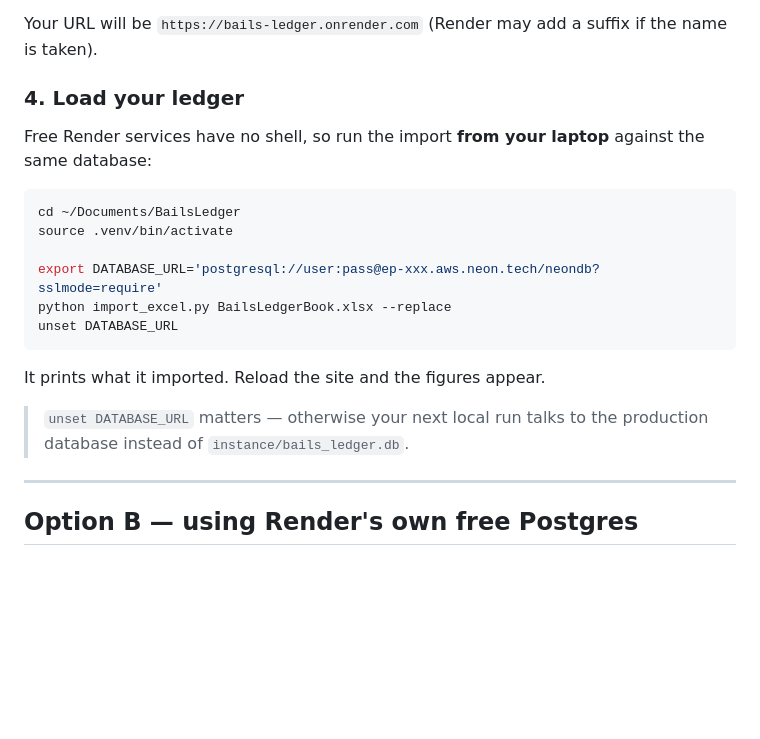
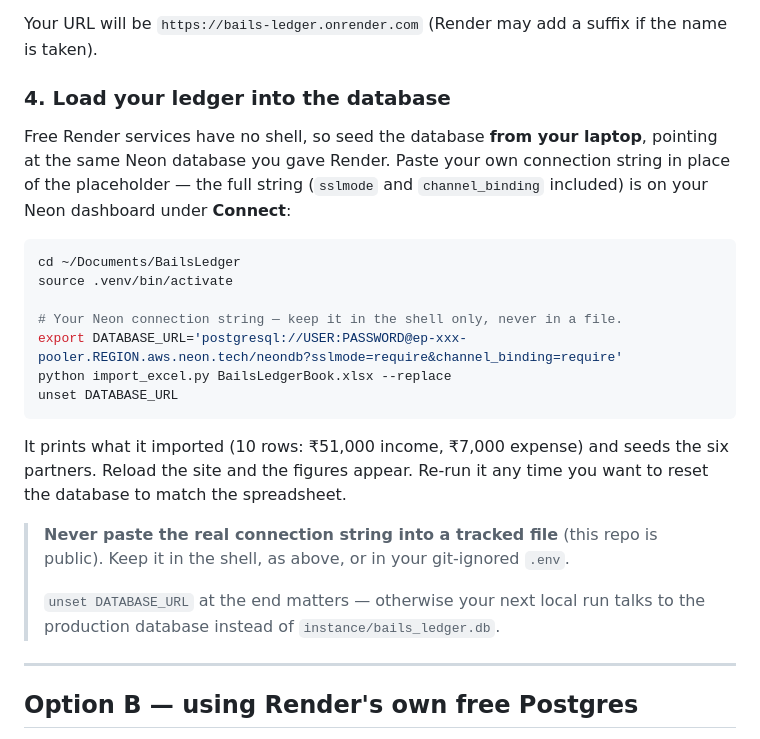
Before and after one commit to raghavenderhariharan/Bails, a Markdown page: DEPLOY.md, the part around the change. Rendered like a GitHub page; blank space fills up the shorter version.

Commit message:
Clarify DEPLOY step 4: seed the external DB from the laptop
Expand the data-loading step for the external (Neon) database, with the full
sslmode + channel_binding connection form, and an explicit warning never to
put the real connection string in a tracked file.

Co-Authored-By: Claude Opus 4.8 <noreply@anthropic.com>

````diff
--- a/DEPLOY.md
+++ b/DEPLOY.md
@@ -66,24 +66,32 @@ instead, see **Option B** below.)
 Your URL will be `https://bails-ledger.onrender.com` (Render may add a suffix if
 the name is taken).
 
-### 4. Load your ledger
+### 4. Load your ledger into the database
 
-Free Render services have no shell, so run the import **from your laptop**
-against the same database:
+Free Render services have no shell, so seed the database **from your laptop**,
+pointing at the same Neon database you gave Render. Paste your own connection
+string in place of the placeholder — the full string (`sslmode` and
+`channel_binding` included) is on your Neon dashboard under **Connect**:
 
 ```bash
 cd ~/Documents/BailsLedger
 source .venv/bin/activate
 
-export DATABASE_URL='postgresql://user:pass@ep-xxx.aws.neon.tech/neondb?sslmode=require'
+# Your Neon connection string — keep it in the shell only, never in a file.
+export DATABASE_URL='postgresql://USER:PASSWORD@ep-xxx-pooler.REGION.aws.neon.tech/neondb?sslmode=require&channel_binding=require'
 python import_excel.py BailsLedgerBook.xlsx --replace
 unset DATABASE_URL
 ```
 
-It prints what it imported. Reload the site and the figures appear.
+It prints what it imported (10 rows: ₹51,000 income, ₹7,000 expense) and seeds
+the six partners. Reload the site and the figures appear. Re-run it any time you
+want to reset the database to match the spreadsheet.
 
-> `unset DATABASE_URL` matters — otherwise your next local run talks to the
-> production database instead of `instance/bails_ledger.db`.
+> **Never paste the real connection string into a tracked file** (this repo is
+> public). Keep it in the shell, as above, or in your git-ignored `.env`.
+>
+> `unset DATABASE_URL` at the end matters — otherwise your next local run talks
+> to the production database instead of `instance/bails_ledger.db`.
 
 ---
 
````
